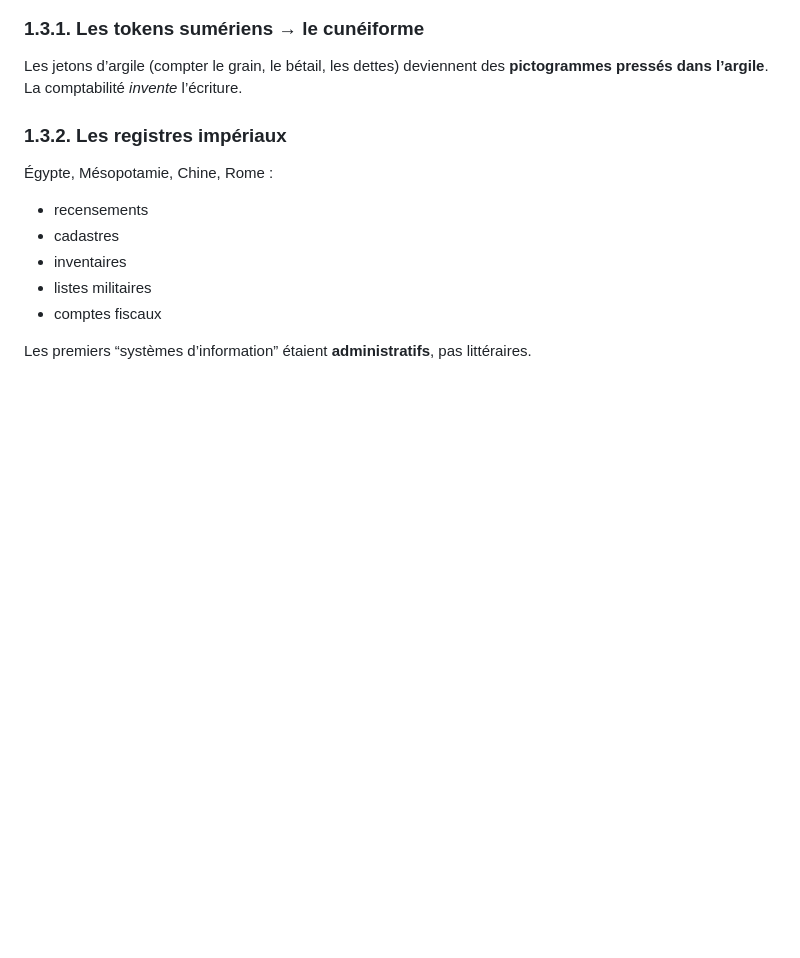
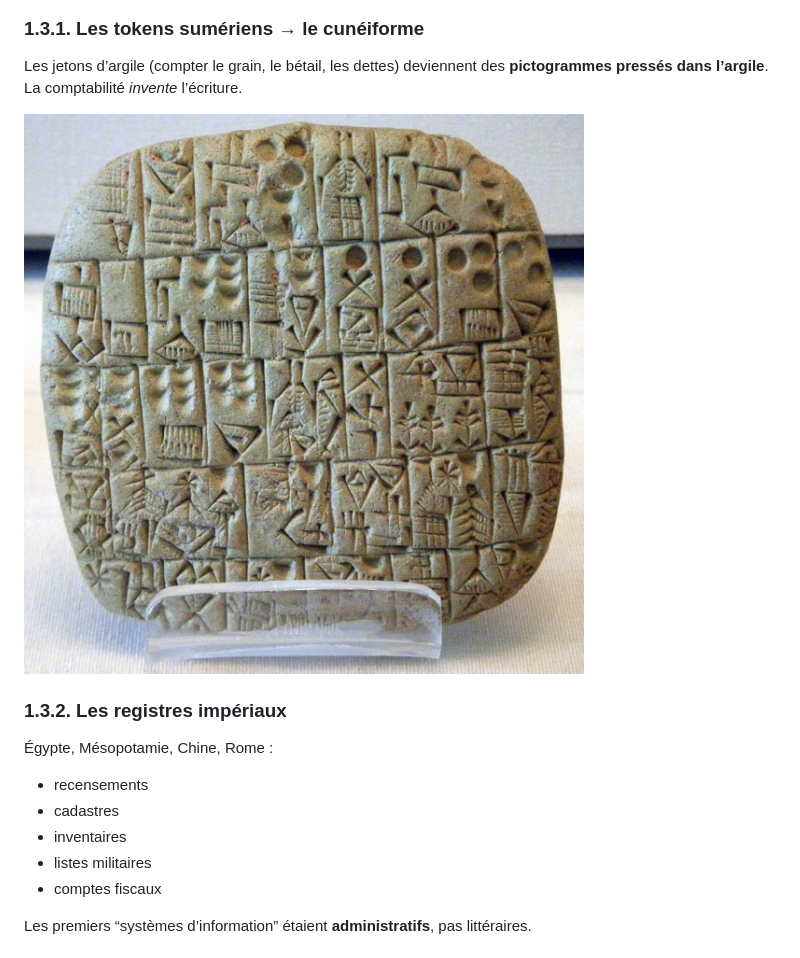
Before and after one commit to EFP-DEV/1-X75-LDB, a Markdown page: session_01.md, the part around one of its changes. GitHub-like rendering; pictures changed too: asset/session_01_history_summerian_tablet.jpg (added); blank space fills up the shorter version.

Commit message:
added summerian

```diff
--- a/session_01.md
+++ b/session_01.md
@@ -49,7 +49,7 @@ C’est la fonction fondamentale de toute base de données.
 Les jetons d’argile (compter le grain, le bétail, les dettes) deviennent des **pictogrammes pressés dans l’argile**.
 La comptabilité *invente* l’écriture.
 
-
+![Summerian tablet](asset/session_01_history_summerian_tablet.jpg)
 ### **1.3.2. Les registres impériaux**
 
 Égypte, Mésopotamie, Chine, Rome :
```
Also changed, not shown: other parts of session_01.md (+1 -1 lines).
